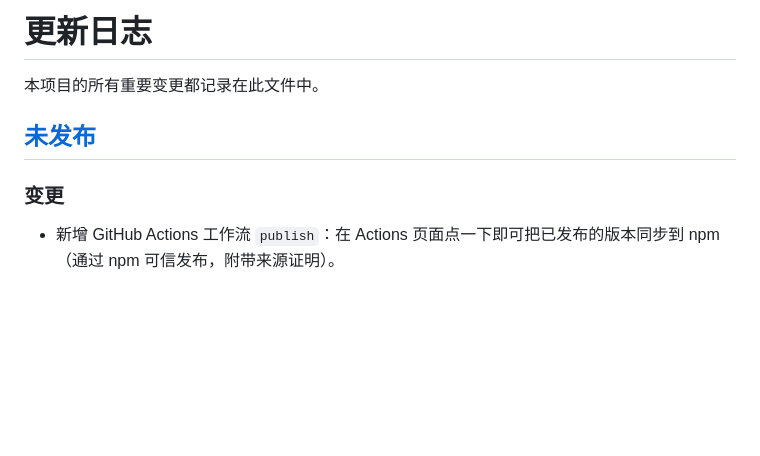
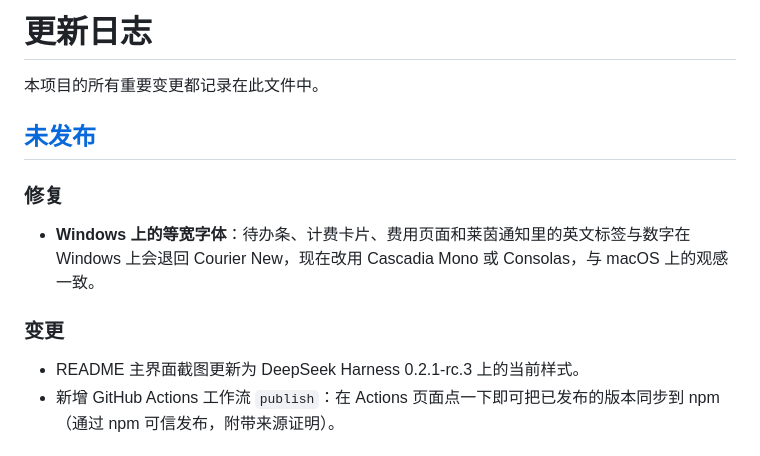
Before and after one commit to Respawn-ID/dsh-rhine-splash, a Markdown page: CHANGELOG.md, the part around the change. Rendered like a GitHub page; blank space fills up the shorter version.

```diff
--- a/CHANGELOG.md
+++ b/CHANGELOG.md
@@ -4,8 +4,13 @@
 
 ## [未发布]
 
+### 修复
+
+- **Windows 上的等宽字体**：待办条、计费卡片、费用页面和莱茵通知里的英文标签与数字在 Windows 上会退回 Courier New，现在改用 Cascadia Mono 或 Consolas，与 macOS 上的观感一致。
+
 ### 变更
 
+- README 主界面截图更新为 DeepSeek Harness 0.2.1-rc.3 上的当前样式。
 - 新增 GitHub Actions 工作流 `publish`：在 Actions 页面点一下即可把已发布的版本同步到 npm（通过 npm 可信发布，附带来源证明）。
 
 ## [0.2.7] - 2026-10-24
```
Also changed, not shown: README.md (+1 -1 lines), screenshots/home-dark.png, screenshots/home-light.png.
